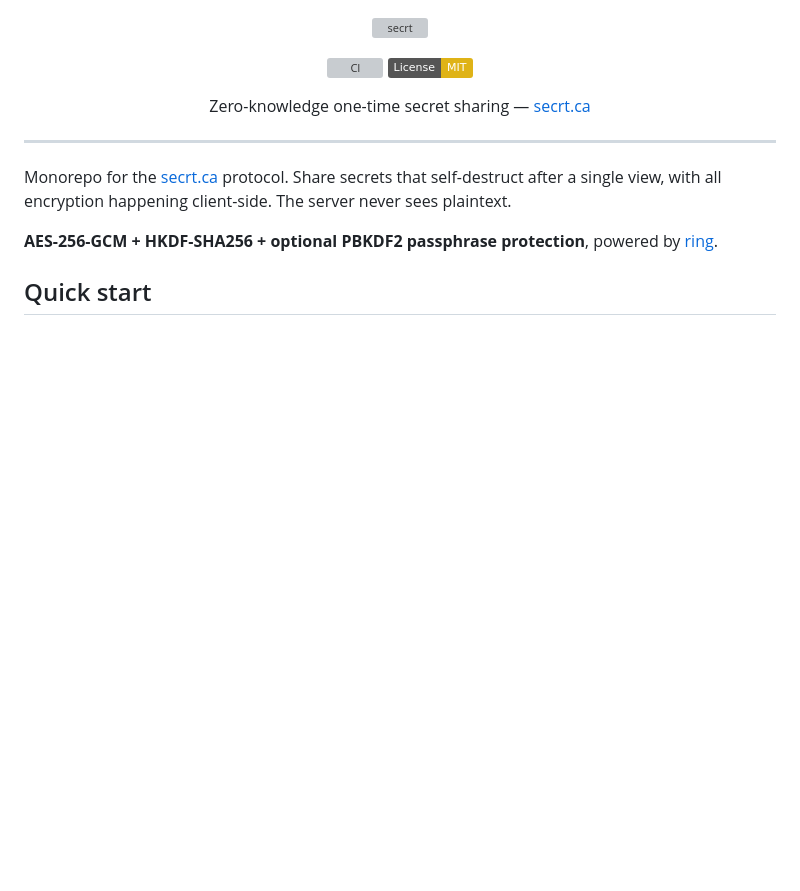
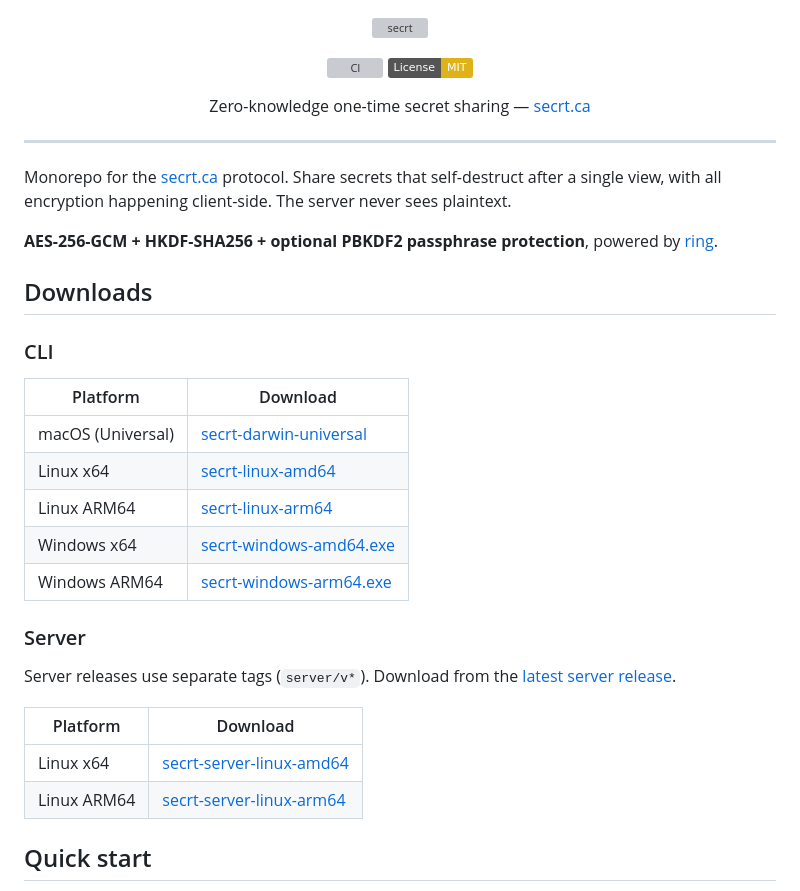
Before and after one commit to getsecrt/secrt, a Markdown page: README.md, the part around one of its changes. Drawn GitHub-style; badges without logos; blank space fills up the shorter version; grey boxes are pictures that could not be loaded.

```diff
--- a/README.md
+++ b/README.md
@@ -21,4 +21,25 @@ Monorepo for the [secrt.ca](https://secrt.ca) protocol. Share secrets that self-
 
 **AES-256-GCM + HKDF-SHA256 + optional PBKDF2 passphrase protection**, powered by [ring](https://github.com/briansmith/ring).
 
+## Downloads
+
+### CLI
+
+| Platform | Download |
+|----------|----------|
+| macOS (Universal) | [secrt-darwin-universal](https://github.com/getsecrt/secrt/releases/latest/download/secrt-darwin-universal) |
+| Linux x64 | [secrt-linux-amd64](https://github.com/getsecrt/secrt/releases/latest/download/secrt-linux-amd64) |
+| Linux ARM64 | [secrt-linux-arm64](https://github.com/getsecrt/secrt/releases/latest/download/secrt-linux-arm64) |
+| Windows x64 | [secrt-windows-amd64.exe](https://github.com/getsecrt/secrt/releases/latest/download/secrt-windows-amd64.exe) |
+| Windows ARM64 | [secrt-windows-arm64.exe](https://github.com/getsecrt/secrt/releases/latest/download/secrt-windows-arm64.exe) |
+
+### Server
+
+Server releases use separate tags (`server/v*`). Download from the [latest server release](https://github.com/getsecrt/secrt/releases?q=server).
+
+| Platform | Download |
+|----------|----------|
+| Linux x64 | [secrt-server-linux-amd64](https://github.com/getsecrt/secrt/releases/download/server%2Fv0.5.0/secrt-server-linux-amd64) |
+| Linux ARM64 | [secrt-server-linux-arm64](https://github.com/getsecrt/secrt/releases/download/server%2Fv0.5.0/secrt-server-linux-arm64) |
+
 ## Quick start
```
Also changed, not shown: other parts of README.md (+14 -10 lines).
